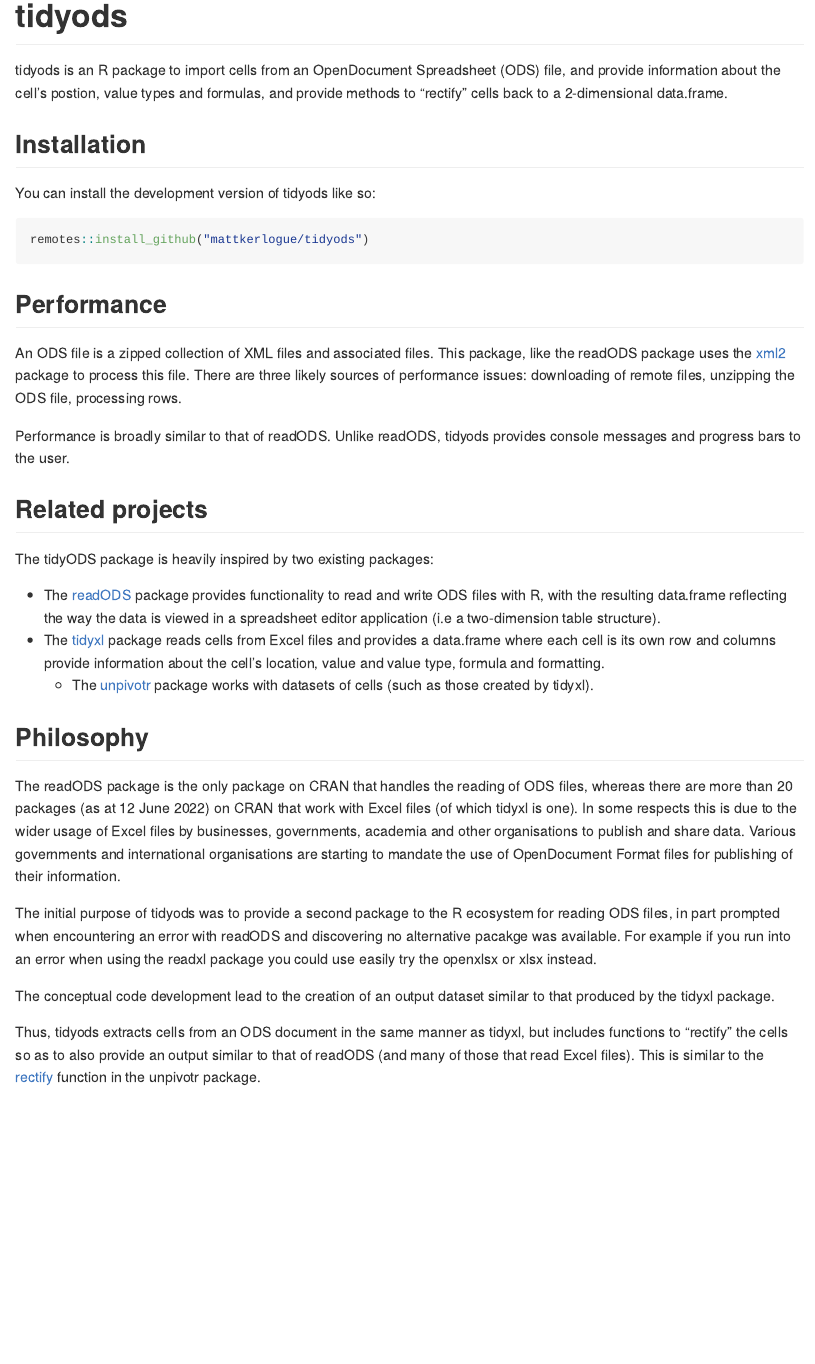
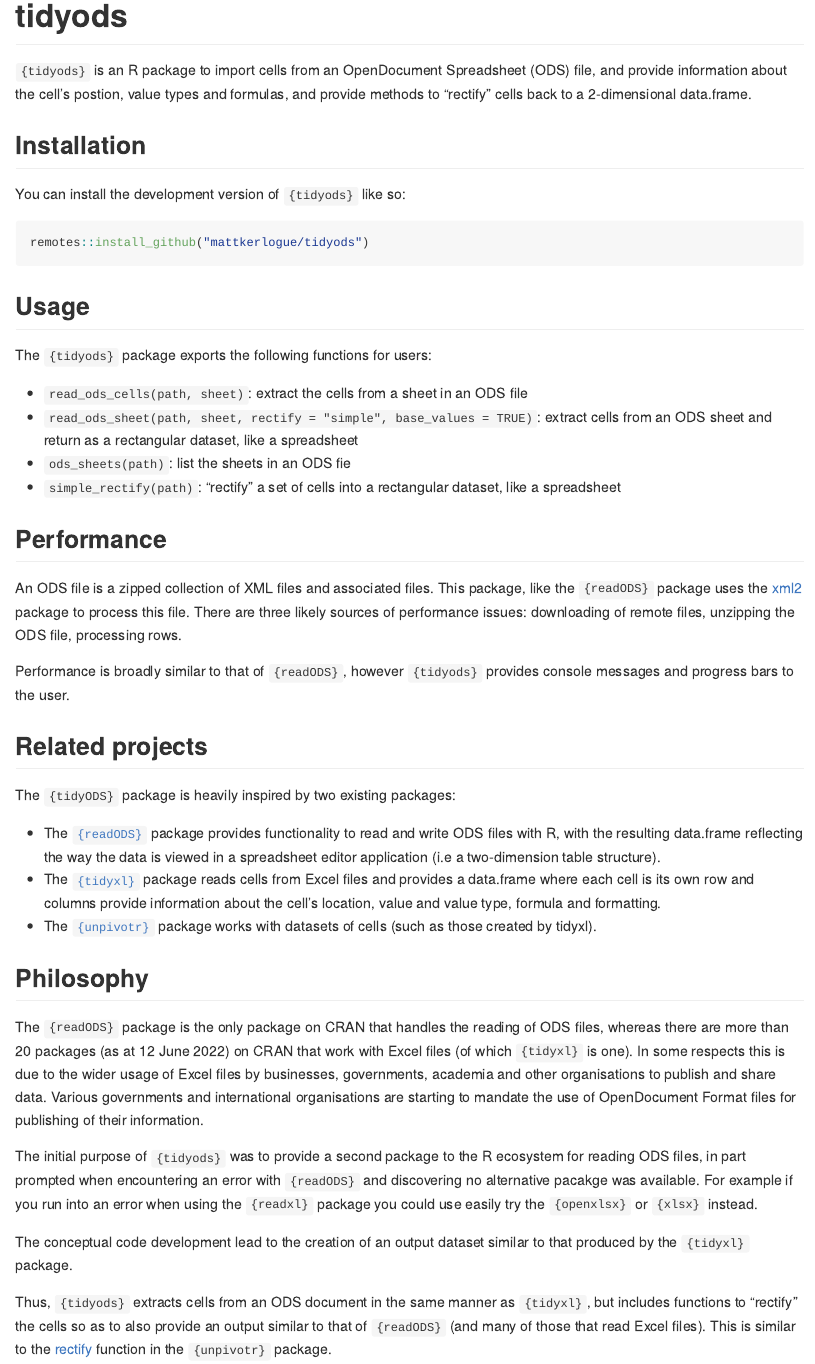
Before and after one commit to mattkerlogue/tidyods, an R Markdown document (README.Rmd): the page in a window 1100 px wide, from its top. The pictures show the output file README.md that the author committed with the source, drawn offline in the style of GitHub; badge pictures from the web are left out.

Commit message:
Update README

````diff
--- a/README.Rmd
+++ b/README.Rmd
@@ -19,59 +19,71 @@
 [![Project Status: Concept – Minimal or no implementation has been done yet, or the repository is only intended to be a limited example, demo, or proof-of-concept.](https://www.repostatus.org/badges/latest/concept.svg)](https://www.repostatus.org/#concept)
 <!-- badges: end -->
 
-tidyods is an R package to import cells from an OpenDocument Spreadsheet (ODS)
+`{tidyods}` is an R package to import cells from an OpenDocument Spreadsheet (ODS)
 file, and provide information about the cell's postion, value types and formulas,
 and provide methods to "rectify" cells back to a 2-dimensional data.frame.
 
 ## Installation
 
-You can install the development version of tidyods like so:
+You can install the development version of `{tidyods}` like so:
 
 ``` r
 remotes::install_github("mattkerlogue/tidyods")
 ```
 
+## Usage
+The `{tidyods}` package exports the following functions for users:
+
+- `read_ods_cells(path, sheet)`: extract the cells from a sheet in an ODS file
+- `read_ods_sheet(path, sheet, rectify = "simple", base_values = TRUE)`: extract
+  cells from an ODS sheet and return as a rectangular dataset, like a spreadsheet
+- `ods_sheets(path)`: list the sheets in an ODS fie
+- `simple_rectify(path)`: "rectify" a set of cells into a rectangular dataset,
+  like a spreadsheet
+
 ## Performance
 An ODS file is a zipped collection of XML files and associated files.
-This package, like the  readODS package uses the [xml2](https://xml2.r-lib.org) package to process this file. There are three likely sources of performance
+This package, like the  `{readODS}` package uses the [xml2](https://xml2.r-lib.org) package to process this file. There are three likely sources of performance
 issues: downloading of remote files, unzipping the ODS file, processing rows.
 
-Performance is broadly similar to that of readODS. Unlike readODS, tidyods
+Performance is broadly similar to that of `{readODS}`, however `{tidyods}`
 provides console messages and progress bars to the user.
 
 ## Related projects
-The tidyODS package is heavily inspired by two existing packages:
+The `{tidyODS}` package is heavily inspired by two existing packages:
 
-- The [readODS](https://github.com/chainsawriot/readODS) package provides
+- The [`{readODS}`](https://github.com/chainsawriot/readODS) package provides
   functionality to read and write ODS files with R, with the resulting data.frame
   reflecting the way the data is viewed in a spreadsheet editor application (i.e
   a two-dimension table structure).
-- The [tidyxl](https://nacnudus.github.io/tidyxl/) package reads cells from Excel
+- The [`{tidyxl}`](https://nacnudus.github.io/tidyxl/) package reads cells from Excel
   files and provides a data.frame where each cell is its own row and columns
   provide information about the cell's location, value and value type, formula and
   formatting.
-  - The [unpivotr](https://nacnudus.github.io/unpivotr/) package works with
+- The [`{unpivotr}`](https://nacnudus.github.io/unpivotr/) package works with
   datasets of cells (such as those created by tidyxl).
 
 ## Philosophy
-The readODS package is the only package on CRAN that handles the reading of ODS
+The `{readODS}` package is the only package on CRAN that handles the reading of ODS
 files, whereas there are more than 20 packages (as at 12 June 2022) on CRAN that
-work with Excel files (of which tidyxl is one). In some respects this is due to
+work with Excel files (of which `{tidyxl}` is one). In some respects this is due to
 the wider usage of Excel files by businesses, governments, academia and other
 organisations to publish and share data. Various governments and international
 organisations are starting to mandate the use of OpenDocument Format files for
 publishing of their information.
 
-The initial purpose of tidyods was to provide a second package to the R ecosystem
-for reading ODS files, in part prompted when encountering an error with readODS
+The initial purpose of `{tidyods}` was to provide a second package to the R ecosystem
+for reading ODS files, in part prompted when encountering an error with `{readODS}`
 and discovering no alternative pacakge was available. For example if you run
-into an error when using the readxl package you could use easily try the
-openxlsx or xlsx instead.
+into an error when using the `{readxl}` package you could use easily try the
+`{openxlsx}` or `{xlsx}` instead.
 
 The conceptual code development lead to the creation of an output dataset
-similar to that produced by the tidyxl package.
+similar to that produced by the `{tidyxl}` package.
 
-Thus, tidyods extracts cells from an ODS document in the same manner as tidyxl,
-but includes functions to "rectify" the cells so as to also provide an output
-similar to that of readODS (and many of those that read Excel files). This
-is similar to the [rectify](https://nacnudus.github.io/unpivotr/reference/rectify.html) function in the unpivotr package.
+Thus, `{tidyods}` extracts cells from an ODS document in the same manner as
+`{tidyxl}`, but includes functions to "rectify" the cells so as to also provide
+an output similar to that of `{readODS}` (and many of those that read Excel
+files). This is similar to the
+[rectify](https://nacnudus.github.io/unpivotr/reference/rectify.html) function
+in the `{unpivotr}` package.
````
Also changed, not shown: README.md.
